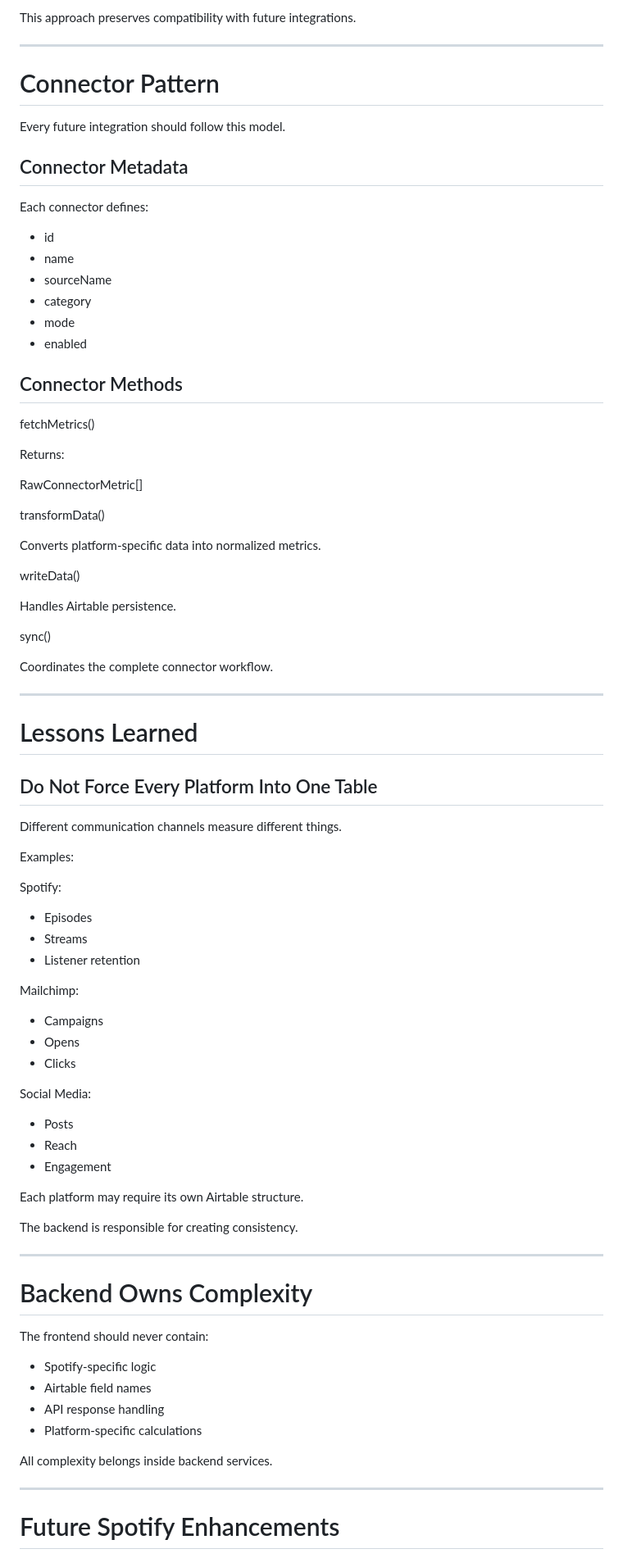
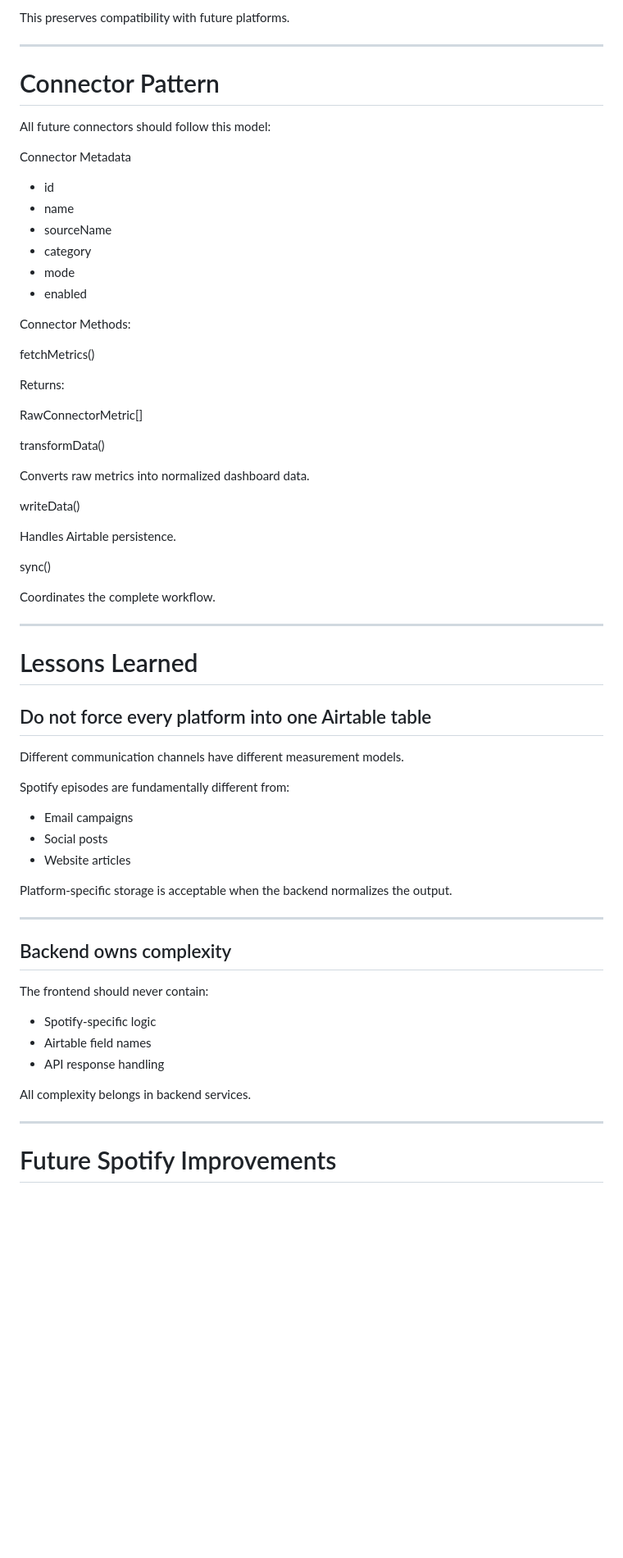
Before and after one commit to Elim-Fellowship/Marketing-KPI-Dashboard, a Markdown page: docs/project-reference/spotify-connector-architecture.md, the part around one of its changes. Shown at 82% size. Drawn GitHub-style; blank space fills up the shorter version.

```diff
--- a/docs/project-reference/spotify-connector-architecture.md
+++ b/docs/project-reference/spotify-connector-architecture.md
@@ -98,15 +89,13 @@ Spotify received a dedicated backend data path while still returning standardize
 
-This approach preserves compatibility with future integrations.
+This preserves compatibility with future platforms.
 
 ---
 
 # Connector Pattern
 
-Every future integration should follow this model.
+All future connectors should follow this model:
 
-## Connector Metadata
-
-Each connector defines:
+Connector Metadata
 
 - id
 - name
@@ -116,7 +105,7 @@ Each connector defines:
 - enabled
 
 
-## Connector Methods
+Connector Methods:
 
 fetchMetrics()
 
@@ -127,7 +116,7 @@ RawConnectorMetric[]
 
 transformData()
 
-Converts platform-specific data into normalized metrics.
+Converts raw metrics into normalized dashboard data.
 
 
 writeData()
@@ -137,55 +126,37 @@ Handles Airtable persistence.
 
 sync()
 
-Coordinates the complete connector workflow.
+Coordinates the complete workflow.
 
 ---
 
 # Lessons Learned
 
-## Do Not Force Every Platform Into One Table
+## Do not force every platform into one Airtable table
 
-Different communication channels measure different things.
+Different communication channels have different measurement models.
 
-Examples:
+Spotify episodes are fundamentally different from:
 
-Spotify:
-- Episodes
-- Streams
-- Listener retention
+- Email campaigns
+- Social posts
+- Website articles
 
-
-Mailchimp:
-- Campaigns
-- Opens
-- Clicks
-
-
-Social Media:
-- Posts
-- Reach
-- Engagement
-
-
-Each platform may require its own Airtable structure.
-
-The backend is responsible for creating consistency.
+Platform-specific storage is acceptable when the backend normalizes the output.
 
 ---
 
-# Backend Owns Complexity
+## Backend owns complexity
 
 The frontend should never contain:
 
 - Spotify-specific logic
 - Airtable field names
 - API response handling
-- Platform-specific calculations
 
-
-All complexity belongs inside backend services.
+All complexity belongs in backend services.
 
 ---
 
-# Future Spotify Enhancements
+# Future Spotify Improvements
 
```
Also changed, not shown: other parts of docs/project-reference/spotify-connector-architecture.md (+27 -47 lines), docs/project-reference/spotify-snapshot-integration.md (added, +165 -0 lines), docs/project-reference/PROJECT-CONTEXT.md (added).
